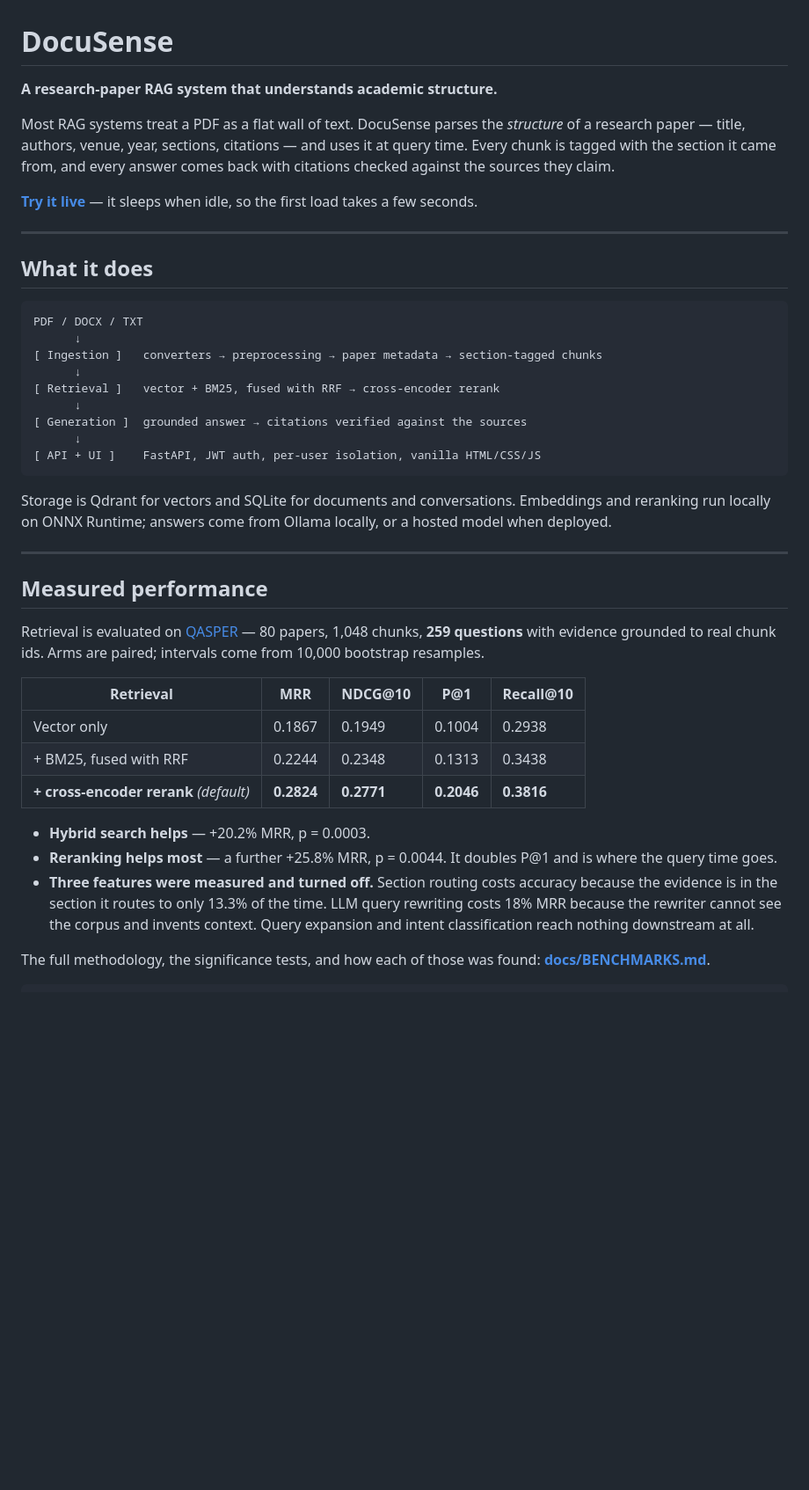
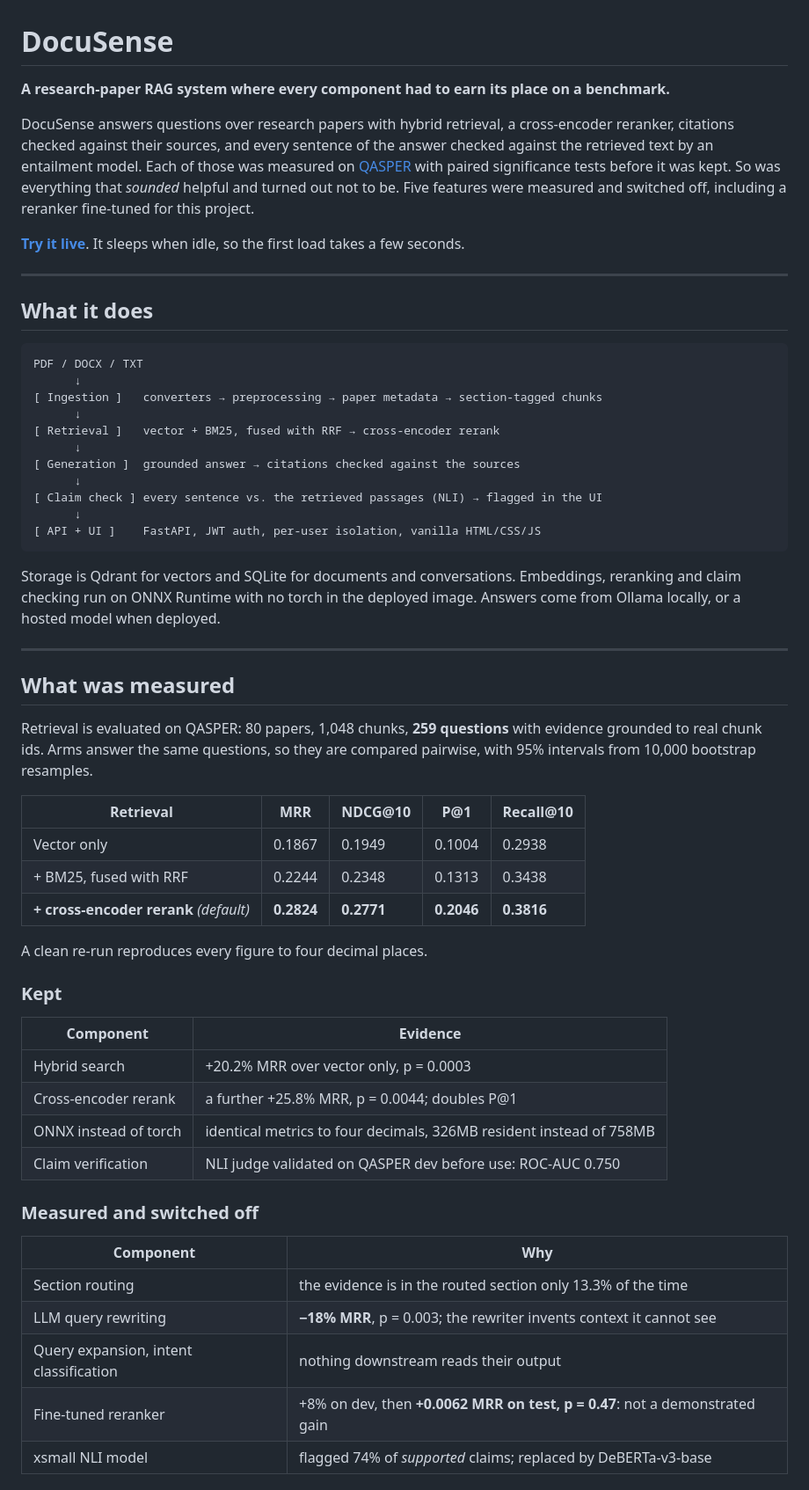
Before and after one commit to akhilll0305/DocuSense, a Markdown page: README.md, the part around one of its changes. Shown at 88% size. GitHub-like rendering; blank space fills up the shorter version.

````diff
--- a/README.md
+++ b/README.md
@@ -1,13 +1,15 @@
 # DocuSense
 
-**A research-paper RAG system that understands academic structure.**
+**A research-paper RAG system where every component had to earn its place on a benchmark.**
 
-Most RAG systems treat a PDF as a flat wall of text. DocuSense parses the *structure* of a
-research paper — title, authors, venue, year, sections, citations — and uses it at query
-time. Every chunk is tagged with the section it came from, and every answer comes back
-with citations checked against the sources they claim.
+DocuSense answers questions over research papers with hybrid retrieval, a cross-encoder
+reranker, citations checked against their sources, and every sentence of the answer
+checked against the retrieved text by an entailment model. Each of those was measured on
+[QASPER](https://allenai.org/data/qasper) with paired significance tests before it was
+kept. So was everything that *sounded* helpful and turned out not to be. Five features
+were measured and switched off, including a reranker fine-tuned for this project.
 
-**[Try it live](https://akhilll0305--docusense-web.modal.run)** — it sleeps when idle, so
+**[Try it live](https://akhilll0305--docusense-web.modal.run)**. It sleeps when idle, so
 the first load takes a few seconds.
 
 ---
@@ -21,22 +23,24 @@ PDF / DOCX / TXT
       ↓
 [ Retrieval ]   vector + BM25, fused with RRF → cross-encoder rerank
       ↓
-[ Generation ]  grounded answer → citations verified against the sources
+[ Generation ]  grounded answer → citations checked against the sources
+      ↓
+[ Claim check ] every sentence vs. the retrieved passages (NLI) → flagged in the UI
       ↓
 [ API + UI ]    FastAPI, JWT auth, per-user isolation, vanilla HTML/CSS/JS
 ```
 
-Storage is Qdrant for vectors and SQLite for documents and conversations. Embeddings and
-reranking run locally on ONNX Runtime; answers come from Ollama locally, or a hosted model
-when deployed.
+Storage is Qdrant for vectors and SQLite for documents and conversations. Embeddings,
+reranking and claim checking run on ONNX Runtime with no torch in the deployed image.
+Answers come from Ollama locally, or a hosted model when deployed.
 
 ---
 
-## Measured performance
+## What was measured
 
-Retrieval is evaluated on [QASPER](https://allenai.org/data/qasper) — 80 papers, 1,048
-chunks, **259 questions** with evidence grounded to real chunk ids. Arms are paired;
-intervals come from 10,000 bootstrap resamples.
+Retrieval is evaluated on QASPER: 80 papers, 1,048 chunks, **259 questions** with
+evidence grounded to real chunk ids. Arms answer the same questions, so they are compared
+pairwise, with 95% intervals from 10,000 bootstrap resamples.
 
 | Retrieval | MRR | NDCG@10 | P@1 | Recall@10 |
 |---|---|---|---|---|
@@ -44,13 +48,24 @@ intervals come from 10,000 bootstrap resamples.
 | + BM25, fused with RRF | 0.2244 | 0.2348 | 0.1313 | 0.3438 |
 | **+ cross-encoder rerank** *(default)* | **0.2824** | **0.2771** | **0.2046** | **0.3816** |
 
-- **Hybrid search helps** — +20.2% MRR, p = 0.0003.
-- **Reranking helps most** — a further +25.8% MRR, p = 0.0044. It doubles P@1 and is where
-  the query time goes.
-- **Three features were measured and turned off.** Section routing costs accuracy because
-  the evidence is in the section it routes to only 13.3% of the time. LLM query rewriting
-  costs 18% MRR because the rewriter cannot see the corpus and invents context. Query
-  expansion and intent classification reach nothing downstream at all.
+A clean re-run reproduces every figure to four decimal places.
 
-The full methodology, the significance tests, and how each of those was found:
-**[docs/BENCHMARKS.md](docs/BENCHMARKS.md)**.
+### Kept
+
+| Component | Evidence |
+|---|---|
+| Hybrid search | +20.2% MRR over vector only, p = 0.0003 |
+| Cross-encoder rerank | a further +25.8% MRR, p = 0.0044; doubles P@1 |
+| ONNX instead of torch | identical metrics to four decimals, 326MB resident instead of 758MB |
+| Claim verification | NLI judge validated on QASPER dev before use: ROC-AUC 0.750 |
+
+### Measured and switched off
+
+| Component | Why |
+|---|---|
+| Section routing | the evidence is in the routed section only 13.3% of the time |
+| LLM query rewriting | **−18% MRR**, p = 0.003; the rewriter invents context it cannot see |
+| Query expansion, intent classification | nothing downstream reads their output |
+| Fine-tuned reranker | +8% on dev, then **+0.0062 MRR on test, p = 0.47**: not a demonstrated gain |
+| xsmall NLI model | flagged 74% of *supported* claims; replaced by DeBERTa-v3-base |
+
````
Also changed, not shown: other parts of README.md (+51 -24 lines).
